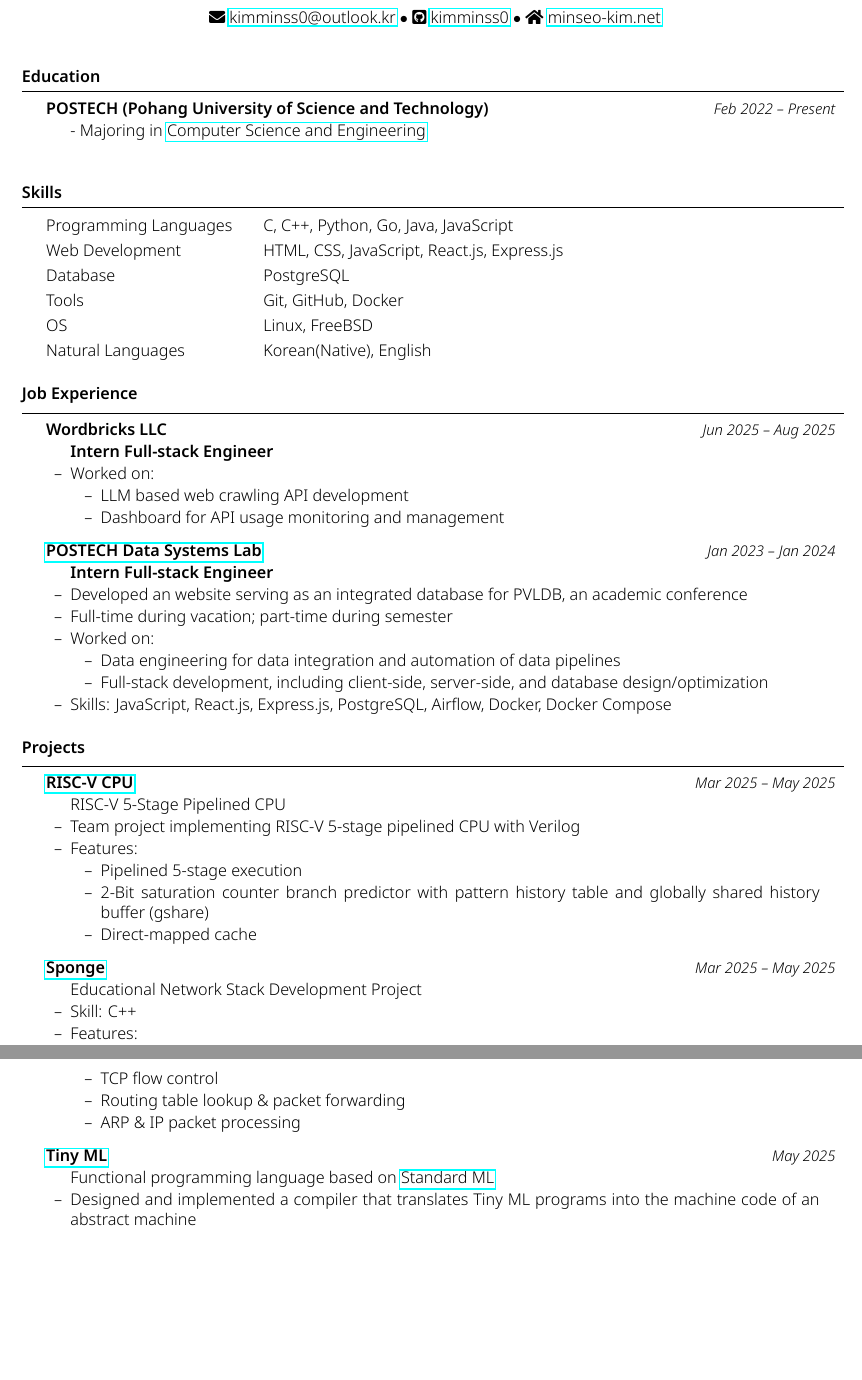
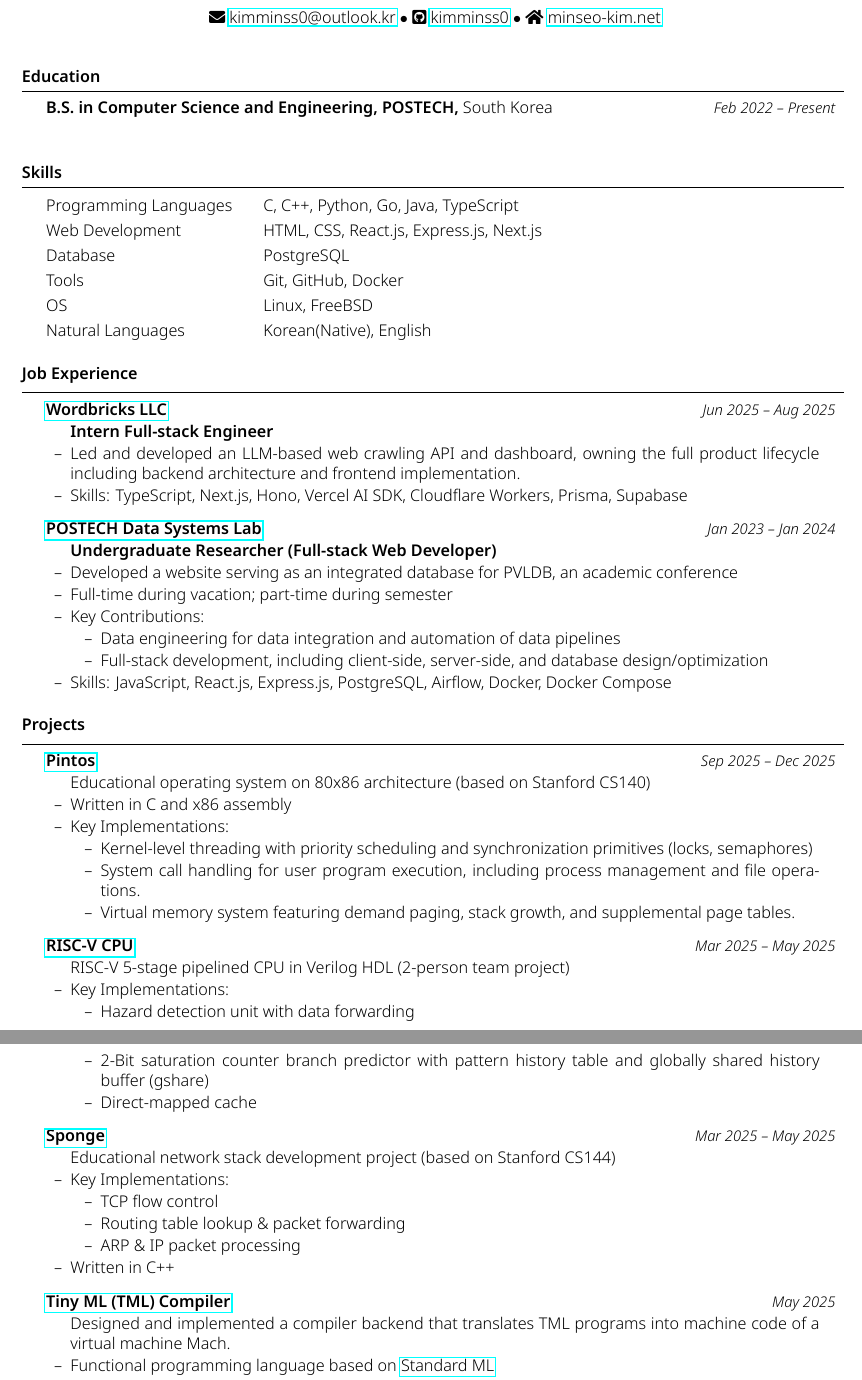
Before and after one commit to kimminss0/CV, a LaTeX CV (main.tex): two parts of pages 1 and 2 of 2, joined at a grey line, cut so that both start at the same text, the shorter picture padded with empty space. The pictures show the PDF file main.pdf that the author committed with the source.

Commit message:
feat: content overhaul

```diff
--- a/main.tex
+++ b/main.tex
@@ -12,18 +12,18 @@
 \begin{document}
 
 \begin{rSection}{Education}
-	\begin{rSubsection}{POSTECH (Pohang University of Science and Technology)}{Feb 2022 -- Present}
-		- Majoring in \href{https://cse.postech.ac.kr}{Computer Science and Engineering} \\
-	\end{rSubsection}
+	\begin{rEducation}{{\bfseries{B.S. in Computer Science and Engineering, POSTECH,}} South Korea}{Feb 2022 -- Present}
+	\end{rEducation}
 \end{rSection}
 
 \begin{rSection}{Skills}
 	\begin{tabular}{@{}p{0.25\linewidth}p{0.7\linewidth}}
 		Programming Languages
-		 & C, C++, Python, Go, Java, JavaScript        \\ [0.3em]
+		 & C, C++, Python, Go, Java, TypeScript        \\ [0.3em]
 
 		Web Development
-		 & HTML, CSS, JavaScript, React.js, Express.js \\ [0.3em]
+		 & HTML, CSS, React.js, Express.js, Next.js
+		                                               \\ [0.3em]
 
 		Database
 		 & PostgreSQL                                  \\ [0.3em]
@@ -40,31 +40,24 @@
 \end{rSection}
 
 \begin{rSection}{Job Experience}
-	\begin{rSubsection}{{Wordbricks LLC}}{Jun 2025 -- Aug 2025}
+	\begin{rSubsection}{\href{https://wordbricks.ai}{Wordbricks LLC}}{Jun 2025 -- Aug 2025}
 
 		{\bfseries\rmfamily{Intern Full-stack Engineer}}
 
-		\item Worked on:
+		\item Led and developed an LLM-based web crawling API and dashboard, owning the full product lifecycle including backend architecture and frontend implementation.
 
-		\vspace{-0.5em}
-		\begin{list}{--}{}
-			\itemsep -0.5em
-
-			\item LLM based web crawling API development
-
-			\item Dashboard for API usage monitoring and management
-		\end{list}
+		\item Skills: TypeScript, Next.js, Hono, Vercel AI SDK, Cloudflare Workers, Prisma, Supabase
 	\end{rSubsection}
 
 	\begin{rSubsection}{\href{https://dslab.postech.ac.kr/}{POSTECH Data Systems Lab}}{Jan 2023 -- Jan 2024}
 
-		{\bfseries\rmfamily{Intern Full-stack Engineer}}
+		{\bfseries\rmfamily{Undergraduate Researcher (Full-stack Web Developer)}}
 
-		\item Developed an website serving as an integrated database for PVLDB, an academic conference
+		\item Developed a website serving as an integrated database for PVLDB, an academic conference
 
 		\item Full-time during vacation; part-time during semester
 
-		\item Worked on:
+		\item Key Contributions:
 
 		\vspace{-0.5em}
 		\begin{list}{--}{}
@@ -80,34 +73,52 @@
 \end{rSection}
 
 \begin{rSection}{Projects}
-	\begin{rSubsection}{\href{https://github.com/kimminss0/CSED311} {RISC-V CPU}}{Mar 2025 -- May 2025}
+	\begin{rSubsection}{\href{https://github.com/kimminss0/CSED312} {Pintos}}{Sep 2025 -- Dec 2025}
 
-		RISC-V 5-Stage Pipelined CPU
+		Educational operating system on 80x86 architecture (based on Stanford CS140)
 
-		\item Team project implementing RISC-V 5-stage pipelined CPU with Verilog
+		\item Written in C and x86 assembly
 
-		\item Features:
+		% TODO: After finishing pintos, remove this single line description and replace into the detailed desc. below.
+		%\item Worked on threading, userspace program execution, and virtual memory
+		\item Key Implementations:
 		\vspace{-0.5em}
 		\begin{list}{--}{}
 			\itemsep -0.5em
 
-			\item Pipelined 5-stage execution
+			\item Kernel-level threading with priority scheduling and synchronization primitives (locks, semaphores)
+
+			\item System call handling for user program execution, including process management and file operations.
+
+			% TODO: This MIGHT be changed with my own languages. Replace with my implementation (if differs) and some notable feature of my own implementation.
+			\item Virtual memory system featuring demand paging, stack growth, and supplemental page tables.
+		\end{list}
+
+	\end{rSubsection}
+
+	\begin{rSubsection}{\href{https://github.com/kimminss0/CSED311} {RISC-V CPU}}{Mar 2025 -- May 2025}
+
+		RISC-V 5-stage pipelined CPU in Verilog HDL (2-person team project)
+
+		\item Key Implementations:
+		\vspace{-0.5em}
+		\begin{list}{--}{}
+			\itemsep -0.5em
+
+			\item Hazard detection unit with data forwarding
 
 			\item 2-Bit saturation counter branch predictor with pattern history table and globally shared history buffer (gshare)
 
 			\item Direct-mapped cache
-
 		\end{list}
 
 	\end{rSubsection}
 
 	\begin{rSubsection}{\href{https://github.com/kimminss0/CSED353} {Sponge}}{Mar 2025 -- May 2025}
 
-		Educational Network Stack Development Project
+		Educational network stack development project (based on Stanford CS144)
 
-		\item Skill: C++
-
-		\item Features:
+		\item Key Implementations:
 		\vspace{-0.5em}
 		\begin{list}{--}{}
 			\itemsep -0.5em
@@ -117,13 +128,13 @@
 			\item Routing table lookup \& packet forwarding
 
 			\item ARP \& IP packet processing
-
 		\end{list}
 
+		\item Written in C++
 	\end{rSubsection}
 
-	\begin{rSubsection}{\href{https://github.com/kimminss0/CSED321/tree/main/hw7} {Tiny ML}}{May 2025}
+	\begin{rSubsection}{\href{https://github.com/kimminss0/CSED321/tree/main/hw7} {Tiny ML (TML) Compiler}}{May 2025}
 
-		Functional programming language based on \href{https://smlfamily.github.io}{Standard ML}
+		Designed and implemented a compiler backend that translates TML programs into machine code of a virtual machine Mach.
 
-		\item Designed and implemented a compiler that translates Tiny ML programs into the machine code of an abstract machine
+		\item Functional programming language based on \href{https://smlfamily.github.io}{Standard ML}
@@ -137,7 +152,7 @@
 
 		\item Skills: React.js, Express.js, PostgreSQL, Docker, Docker Compose
 
-		\item Role: Team Leader, Full-stack Developer
+		\item Role: Team Leader, Full-stack Developer (Led Backend \& Infrastructure)
 	\end{rSubsection}
 \end{rSection}
 
```
Also changed, not shown: resume.cls (+13 -0 lines), main.pdf, main.tex (6 more changed lines).
